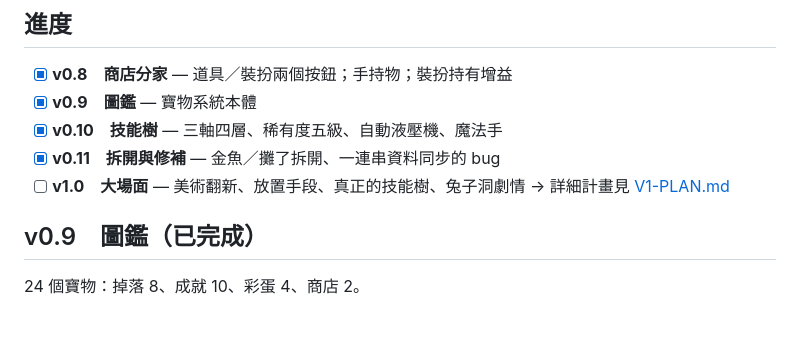
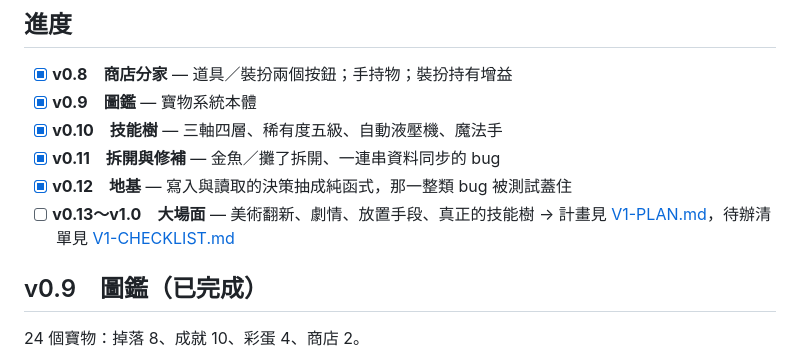
Before and after one commit to Methane1018/popgru, a Markdown page: docs/ROADMAP.md, the part around the change. Drawn GitHub-style; blank space fills up the shorter version.

```diff
--- a/docs/ROADMAP.md
+++ b/docs/ROADMAP.md
@@ -24,8 +24,9 @@
 - [x] **v0.9　圖鑑** — 寶物系統本體
 - [x] **v0.10　技能樹** — 三軸四層、稀有度五級、自動液壓機、魔法手
 - [x] **v0.11　拆開與修補** — 金魚／攤了拆開、一連串資料同步的 bug
-- [ ] **v1.0　大場面** — 美術翻新、放置手段、真正的技能樹、兔子洞劇情
-      → 詳細計畫見 [V1-PLAN.md](V1-PLAN.md)
+- [x] **v0.12　地基** — 寫入與讀取的決策抽成純函式，那一整類 bug 被測試蓋住
+- [ ] **v0.13～v1.0　大場面** — 美術翻新、劇情、放置手段、真正的技能樹
+      → 計畫見 [V1-PLAN.md](V1-PLAN.md)，待辦清單見 [V1-CHECKLIST.md](V1-CHECKLIST.md)
 
 ## v0.9　圖鑑（已完成）
 
```
Also changed, not shown: docs/V1-CHECKLIST.md (added, +125 -0 lines).
